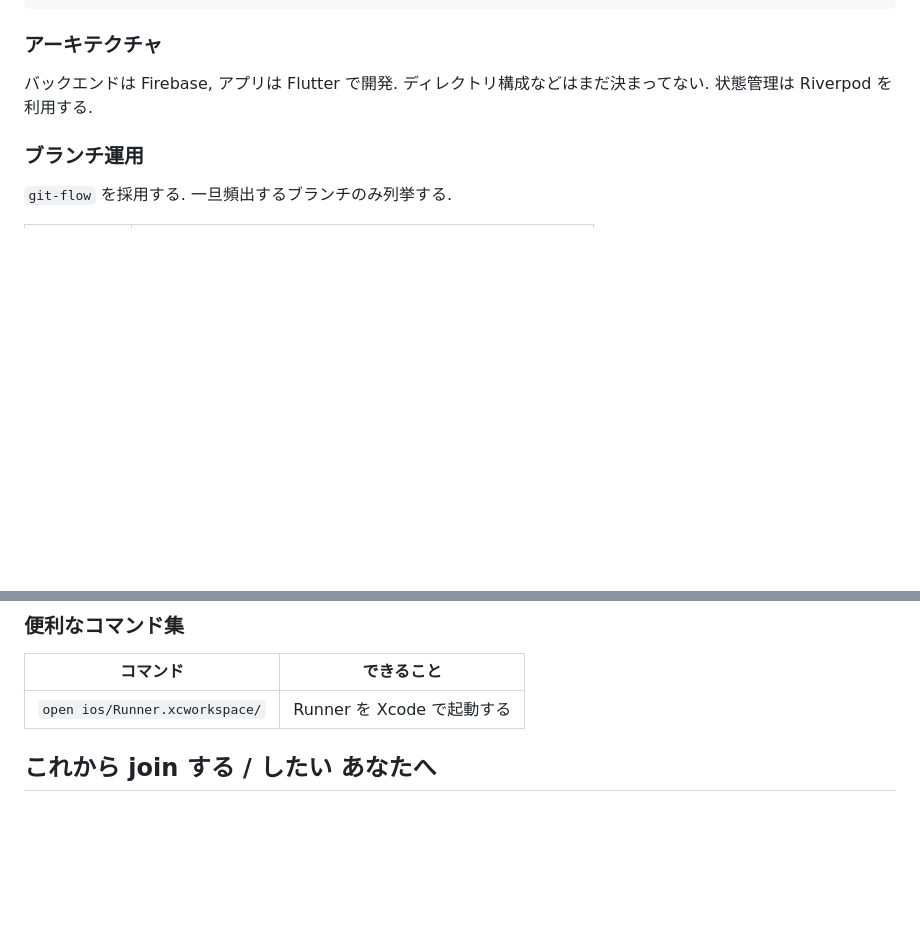
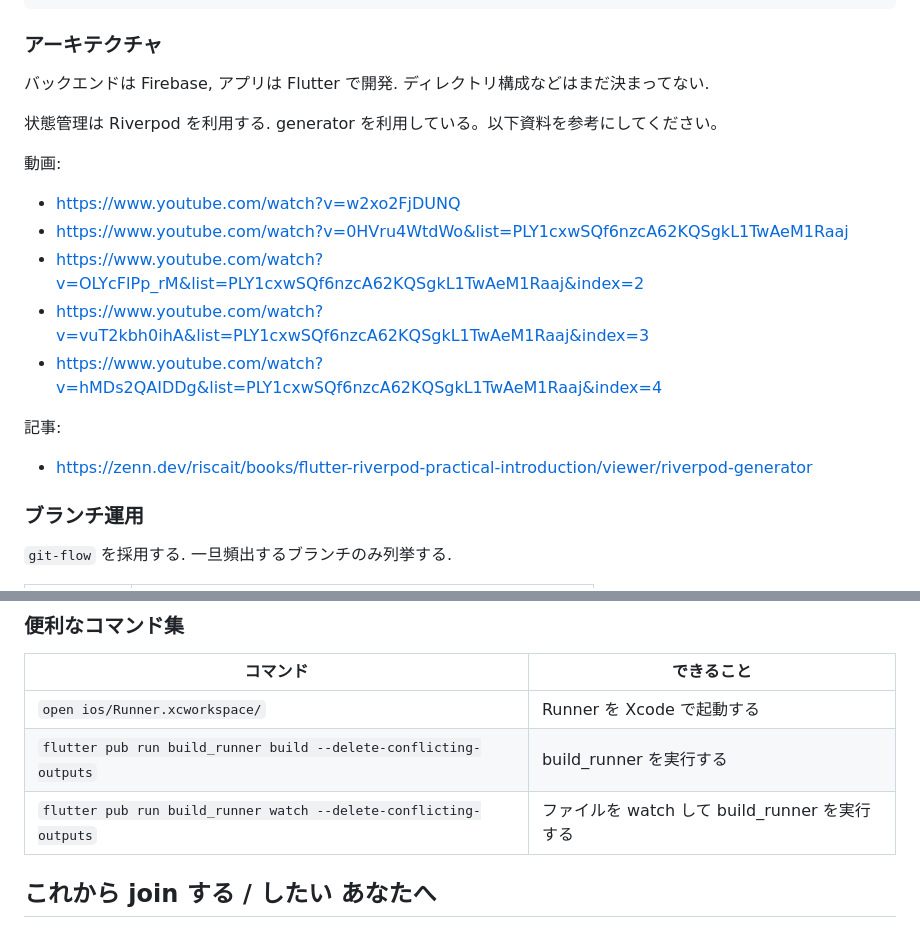
Before and after one commit to Mayumi-Nakabayashi/withTone, a Markdown page: README.md, 2 parts joined by grey strips. GitHub-like rendering; blank space fills up the shorter version.

Commit message:
docs: riverpod を導入したのでキャッチアップ資料や便利コマンドを追加

```diff
--- a/README.md
+++ b/README.md
@@ -62,7 +62,21 @@ Doctor summary (to see all details, run flutter doctor -v):
 
 バックエンドは Firebase, アプリは Flutter で開発.
 ディレクトリ構成などはまだ決まってない.
+
 状態管理は Riverpod を利用する.
+generator を利用している。以下資料を参考にしてください。
+
+動画:
+
+- https://www.youtube.com/watch?v=w2xo2FjDUNQ
+- https://www.youtube.com/watch?v=0HVru4WtdWo&list=PLY1cxwSQf6nzcA62KQSgkL1TwAeM1Raaj
+- https://www.youtube.com/watch?v=OLYcFlPp_rM&list=PLY1cxwSQf6nzcA62KQSgkL1TwAeM1Raaj&index=2
+- https://www.youtube.com/watch?v=vuT2kbh0ihA&list=PLY1cxwSQf6nzcA62KQSgkL1TwAeM1Raaj&index=3
+- https://www.youtube.com/watch?v=hMDs2QAIDDg&list=PLY1cxwSQf6nzcA62KQSgkL1TwAeM1Raaj&index=4
+
+記事:
+
+- https://zenn.dev/riscait/books/flutter-riverpod-practical-introduction/viewer/riverpod-generator
 
 ### ブランチ運用
 
@@ -97,6 +111,8 @@ chore:    その他の変更（ソースやテストの変更を含まない）
 | コマンド | できること |
 | --- | --- |
 | `open ios/Runner.xcworkspace/` | Runner を Xcode で起動する |
+| `flutter pub run build_runner build --delete-conflicting-outputs`  | build_runner を実行する |
+| `flutter pub run build_runner watch --delete-conflicting-outputs`  | ファイルを watch して build_runner を実行する |
 
 ## これから join する / したい あなたへ
 
```
